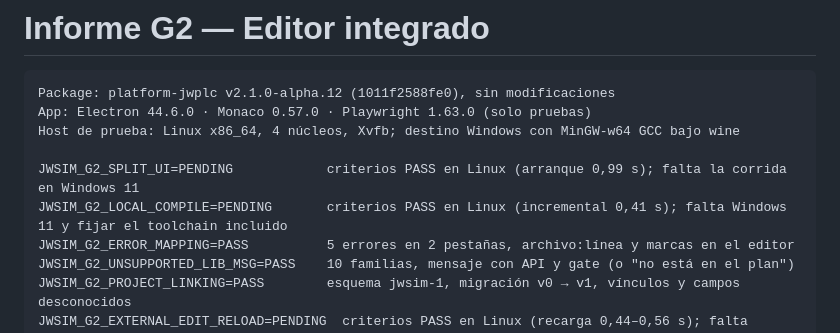
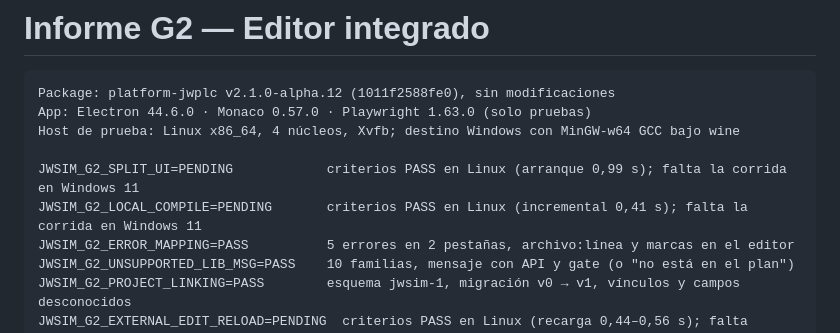
Before and after one commit to JW-Control/jwplc-sim, a Markdown page: docs/reports/G2.md, the part around the change. Rendered like a GitHub page.

Commit message:
docs: estado de LOCAL_COMPILE con el toolchain ya fijado
Claude-Session: https://claude.ai/code/session_017XsFDqjF5TLtoFCG9Zvj8Z

```diff
--- a/docs/reports/G2.md
+++ b/docs/reports/G2.md
@@ -6,7 +6,7 @@ App: Electron 44.6.0 · Monaco 0.57.0 · Playwright 1.63.0 (solo pruebas)
 Host de prueba: Linux x86_64, 4 núcleos, Xvfb; destino Windows con MinGW-w64 GCC bajo wine
 
 JWSIM_G2_SPLIT_UI=PENDING            criterios PASS en Linux (arranque 0,99 s); falta la corrida en Windows 11
-JWSIM_G2_LOCAL_COMPILE=PENDING       criterios PASS en Linux (incremental 0,41 s); falta Windows 11 y fijar el toolchain incluido
+JWSIM_G2_LOCAL_COMPILE=PENDING       criterios PASS en Linux (incremental 0,41 s); falta la corrida en Windows 11
 JWSIM_G2_ERROR_MAPPING=PASS          5 errores en 2 pestañas, archivo:línea y marcas en el editor
 JWSIM_G2_UNSUPPORTED_LIB_MSG=PASS    10 familias, mensaje con API y gate (o "no está en el plan")
 JWSIM_G2_PROJECT_LINKING=PASS        esquema jwsim-1, migración v0 → v1, vínculos y campos desconocidos
```
